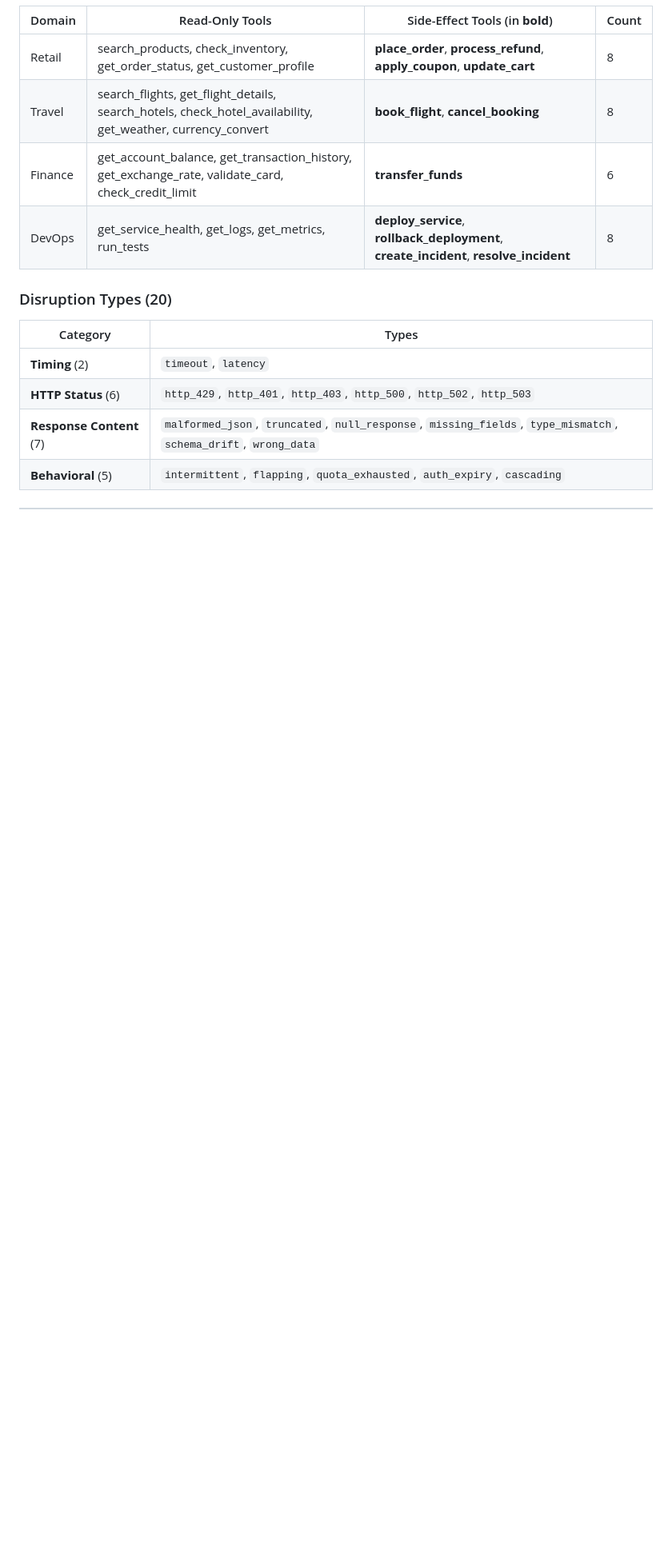
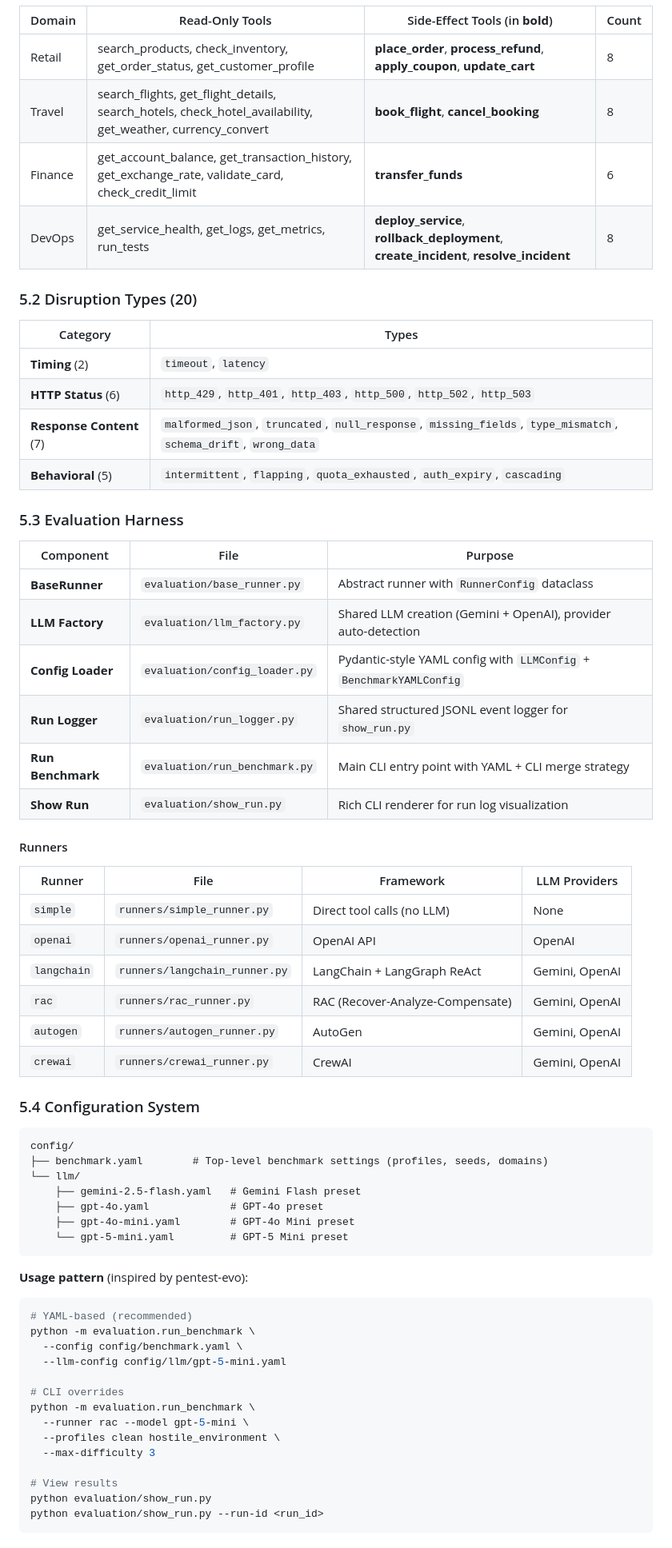
Before and after one commit to Kavirubc/AgentDisruptBench, a Markdown page: plans/benchmark_design.md, the part around one of its changes. Shown at 80% size. GitHub-like rendering; blank space fills up the shorter version.

````diff
--- a/plans/benchmark_design.md
+++ b/plans/benchmark_design.md
@@ -255,7 +227,7 @@ From ReliabilityBench — define correctness by **end-state equivalence** rather
 | Finance | get_account_balance, get_transaction_history, get_exchange_rate, validate_card, check_credit_limit | **transfer_funds** | 6 |
 | DevOps | get_service_health, get_logs, get_metrics, run_tests | **deploy_service**, **rollback_deployment**, **create_incident**, **resolve_incident** | 8 |
 
-### Disruption Types (20)
+### 5.2 Disruption Types (20)
 
 | Category | Types |
 |---|---|
@@ -264,3 +236,55 @@ From ReliabilityBench — define correctness by **end-state equivalence** rather
 | **Response Content** (7) | `malformed_json`, `truncated`, `null_response`, `missing_fields`, `type_mismatch`, `schema_drift`, `wrong_data` |
 | **Behavioral** (5) | `intermittent`, `flapping`, `quota_exhausted`, `auth_expiry`, `cascading` |
 
+### 5.3 Evaluation Harness
+
+| Component | File | Purpose |
+|---|---|---|
+| **BaseRunner** | `evaluation/base_runner.py` | Abstract runner with `RunnerConfig` dataclass |
+| **LLM Factory** | `evaluation/llm_factory.py` | Shared LLM creation (Gemini + OpenAI), provider auto-detection |
+| **Config Loader** | `evaluation/config_loader.py` | Pydantic-style YAML config with `LLMConfig` + `BenchmarkYAMLConfig` |
+| **Run Logger** | `evaluation/run_logger.py` | Shared structured JSONL event logger for `show_run.py` |
+| **Run Benchmark** | `evaluation/run_benchmark.py` | Main CLI entry point with YAML + CLI merge strategy |
+| **Show Run** | `evaluation/show_run.py` | Rich CLI renderer for run log visualization |
+
+#### Runners
+
+| Runner | File | Framework | LLM Providers |
+|---|---|---|---|
+| `simple` | `runners/simple_runner.py` | Direct tool calls (no LLM) | None |
+| `openai` | `runners/openai_runner.py` | OpenAI API | OpenAI |
+| `langchain` | `runners/langchain_runner.py` | LangChain + LangGraph ReAct | Gemini, OpenAI |
+| `rac` | `runners/rac_runner.py` | RAC (Recover-Analyze-Compensate) | Gemini, OpenAI |
+| `autogen` | `runners/autogen_runner.py` | AutoGen | Gemini, OpenAI |
+| `crewai` | `runners/crewai_runner.py` | CrewAI | Gemini, OpenAI |
+
+### 5.4 Configuration System
+
+```
+config/
+├── benchmark.yaml        # Top-level benchmark settings (profiles, seeds, domains)
+└── llm/
+    ├── gemini-2.5-flash.yaml   # Gemini Flash preset
+    ├── gpt-4o.yaml             # GPT-4o preset
+    ├── gpt-4o-mini.yaml        # GPT-4o Mini preset
+    └── gpt-5-mini.yaml         # GPT-5 Mini preset
+```
+
+**Usage pattern** (inspired by pentest-evo):
+```bash
+# YAML-based (recommended)
+python -m evaluation.run_benchmark \
+  --config config/benchmark.yaml \
+  --llm-config config/llm/gpt-5-mini.yaml
+
+# CLI overrides
+python -m evaluation.run_benchmark \
+  --runner rac --model gpt-5-mini \
+  --profiles clean hostile_environment \
+  --max-difficulty 3
+
+# View results
+python evaluation/show_run.py
+python evaluation/show_run.py --run-id <run_id>
+```
+
````
Also changed, not shown: other parts of plans/benchmark_design.md (+117 -134 lines).
